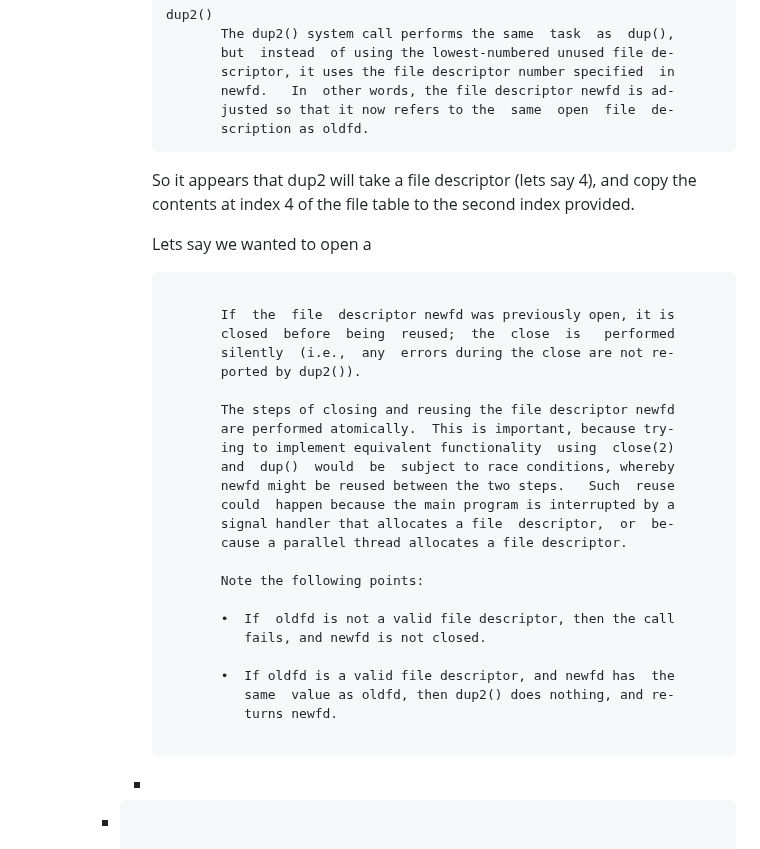
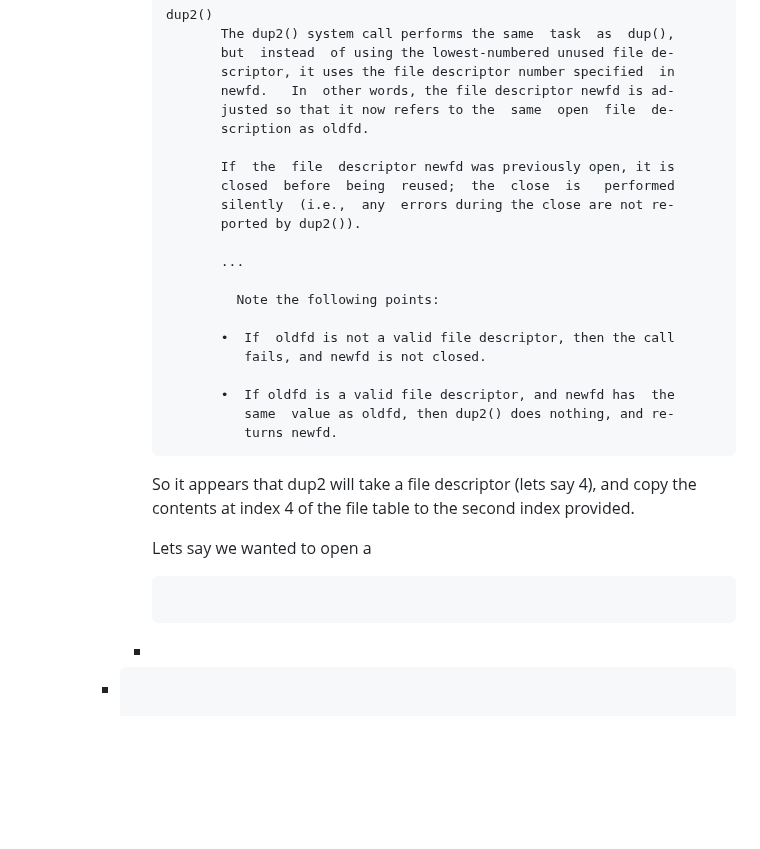
Before and after one commit to CSCI-442-Mines/lukes-notes, a Markdown page: journals/2024_02_13.md, the part around the change. Drawn GitHub-style; blank space fills up the shorter version.

Commit message:
Auto saved by Logseq

````diff
--- a/journals/2024_02_13.md
+++ b/journals/2024_02_13.md
@@ -168,27 +168,15 @@ public:: true
 			         newfd.   In  other words, the file descriptor newfd is ad‐
 			         justed so that it now refers to the  same  open  file  de‐
 			         scription as oldfd.
-			  ```
-			  So it appears that dup2 will take a file descriptor (lets say 4), and copy the contents at index 4 of the file table to the second index provided.
-
-			  Lets say we wanted to open a
-			  ```
 
 			         If  the  file  descriptor newfd was previously open, it is
 			         closed  before  being  reused;  the  close  is   performed
 			         silently  (i.e.,  any  errors during the close are not re‐
 			         ported by dup2()).
 
-			         The steps of closing and reusing the file descriptor newfd
-			         are performed atomically.  This is important, because try‐
-			         ing to implement equivalent functionality  using  close(2)
-			         and  dup()  would  be  subject to race conditions, whereby
-			         newfd might be reused between the two steps.   Such  reuse
-			         could  happen because the main program is interrupted by a
-			         signal handler that allocates a file  descriptor,  or  be‐
-			         cause a parallel thread allocates a file descriptor.
+			         ...
 
-			         Note the following points:
+			           Note the following points:
 
 			         •  If  oldfd is not a valid file descriptor, then the call
 			            fails, and newfd is not closed.
@@ -196,7 +184,11 @@ public:: true
 			         •  If oldfd is a valid file descriptor, and newfd has  the
 			            same  value as oldfd, then dup2() does nothing, and re‐
 			            turns newfd.
+			  ```
+			  So it appears that dup2 will take a file descriptor (lets say 4), and copy the contents at index 4 of the file table to the second index provided.
 
+			  Lets say we wanted to open a
+			  ```c
 			  ```
 			-
 		- ```c
````
